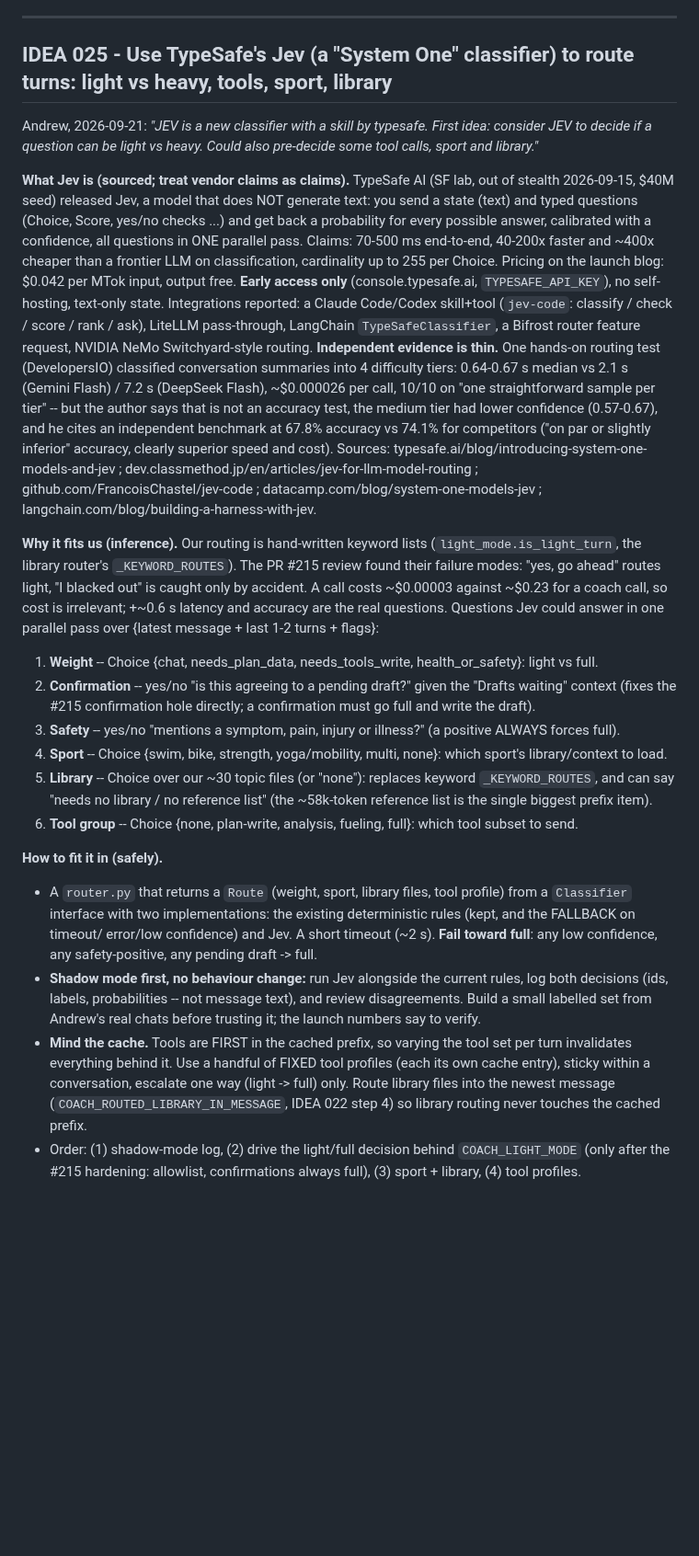
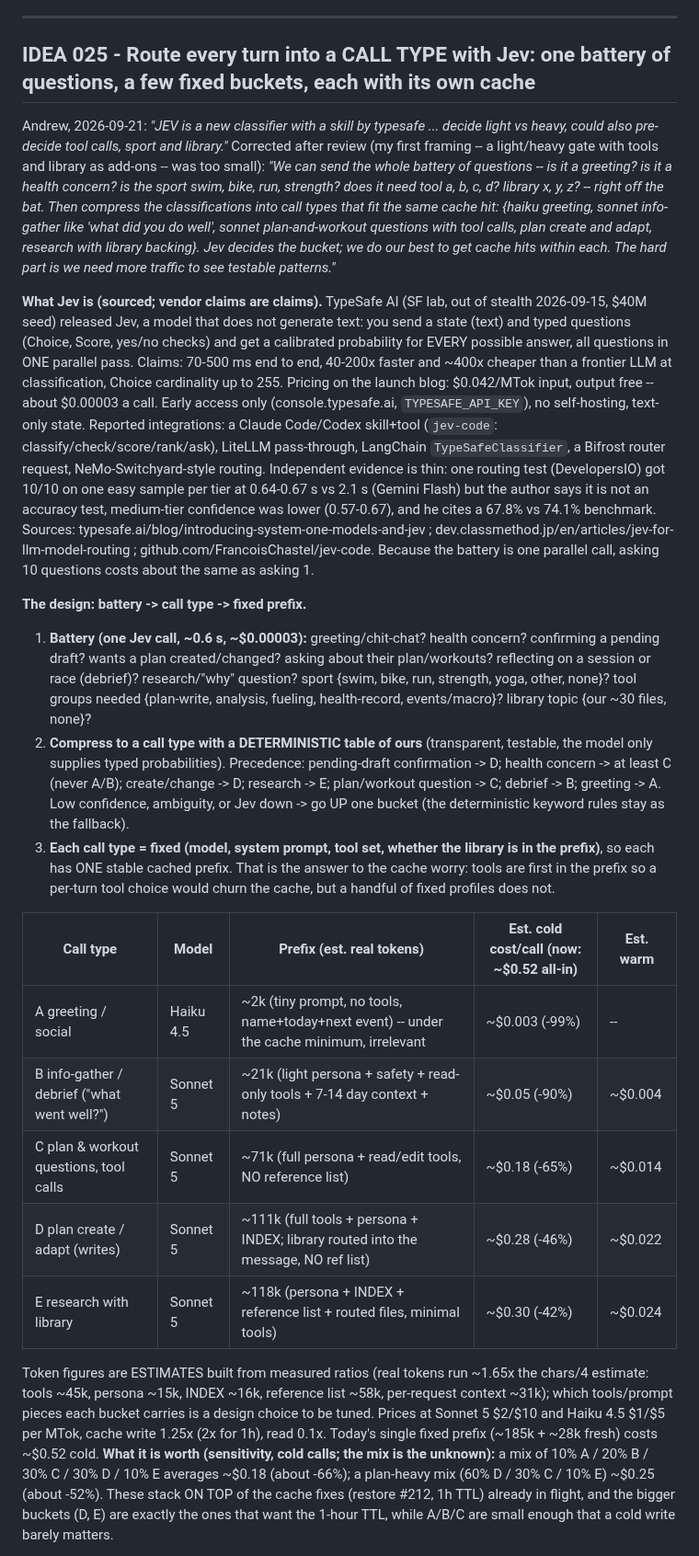
Before and after one commit to ashaber/swim-coach, a Markdown page: IDEAS.md, the part around one of its changes. Shown at 92% size. GitHub-like rendering; blank space fills up the shorter version.

Commit message:
docs: rewrite IDEA 025 as a call-type router (battery -> buckets -> fixed cache prefix)
Co-Authored-By: Claude Sonnet 5 <noreply@anthropic.com>

```diff
--- a/IDEAS.md
+++ b/IDEAS.md
@@ -1324,54 +1324,57 @@ usage mix differs, so this is not a controlled comparison).
 
 ---
 
-## IDEA 025 - Use TypeSafe's Jev (a "System One" classifier) to route turns: light vs heavy, tools, sport, library
+## IDEA 025 - Route every turn into a CALL TYPE with Jev: one battery of questions, a few fixed buckets, each with its own cache
 
-Andrew, 2026-09-21: *"JEV is a new classifier with a skill by typesafe. First idea: consider JEV to decide if
-a question can be light vs heavy. Could also pre-decide some tool calls, sport and library."*
+Andrew, 2026-09-21: *"JEV is a new classifier with a skill by typesafe ... decide light vs heavy, could also
+pre-decide tool calls, sport and library."* Corrected after review (my first framing -- a light/heavy gate with
+tools and library as add-ons -- was too small): *"We can send the whole battery of questions -- is it a
+greeting? is it a health concern? is the sport swim, bike, run, strength? does it need tool a, b, c, d? library
+x, y, z? -- right off the bat. Then compress the classifications into call types that fit the same cache hit:
+{haiku greeting, sonnet info-gather like 'what did you do well', sonnet plan-and-workout questions with tool
+calls, plan create and adapt, research with library backing}. Jev decides the bucket; we do our best to get cache
+hits within each. The hard part is we need more traffic to see testable patterns."*
 
-**What Jev is (sourced; treat vendor claims as claims).** TypeSafe AI (SF lab, out of stealth 2026-09-15,
-$40M seed) released Jev, a model that does NOT generate text: you send a state (text) and typed questions
-(Choice, Score, yes/no checks ...) and get back a probability for every possible answer, calibrated with a
-confidence, all questions in ONE parallel pass. Claims: 70-500 ms end-to-end, 40-200x faster and ~400x cheaper
-than a frontier LLM on classification, cardinality up to 255 per Choice. Pricing on the launch blog: $0.042 per
-MTok input, output free. **Early access only** (console.typesafe.ai, `TYPESAFE_API_KEY`), no self-hosting,
-text-only state. Integrations reported: a Claude Code/Codex skill+tool (`jev-code`: classify / check / score /
-rank / ask), LiteLLM pass-through, LangChain `TypeSafeClassifier`, a Bifrost router feature request, NVIDIA
-NeMo Switchyard-style routing.
-**Independent evidence is thin.** One hands-on routing test (DevelopersIO) classified conversation summaries
-into 4 difficulty tiers: 0.64-0.67 s median vs 2.1 s (Gemini Flash) / 7.2 s (DeepSeek Flash), ~$0.000026 per
-call, 10/10 on "one straightforward sample per tier" -- but the author says that is not an accuracy test, the
-medium tier had lower confidence (0.57-0.67), and he cites an independent benchmark at 67.8% accuracy vs 74.1%
-for competitors ("on par or slightly inferior" accuracy, clearly superior speed and cost).
-Sources: typesafe.ai/blog/introducing-system-one-models-and-jev ; dev.classmethod.jp/en/articles/jev-for-llm-model-routing ;
-github.com/FrancoisChastel/jev-code ; datacamp.com/blog/system-one-models-jev ; langchain.com/blog/building-a-harness-with-jev.
+**What Jev is (sourced; vendor claims are claims).** TypeSafe AI (SF lab, out of stealth 2026-09-15, $40M seed)
+released Jev, a model that does not generate text: you send a state (text) and typed questions (Choice, Score,
+yes/no checks) and get a calibrated probability for EVERY possible answer, all questions in ONE parallel pass.
+Claims: 70-500 ms end to end, 40-200x faster and ~400x cheaper than a frontier LLM at classification, Choice
+cardinality up to 255. Pricing on the launch blog: $0.042/MTok input, output free -- about $0.00003 a call.
+Early access only (console.typesafe.ai, `TYPESAFE_API_KEY`), no self-hosting, text-only state. Reported
+integrations: a Claude Code/Codex skill+tool (`jev-code`: classify/check/score/rank/ask), LiteLLM pass-through,
+LangChain `TypeSafeClassifier`, a Bifrost router request, NeMo-Switchyard-style routing. Independent evidence is
+thin: one routing test (DevelopersIO) got 10/10 on one easy sample per tier at 0.64-0.67 s vs 2.1 s (Gemini
+Flash) but the author says it is not an accuracy test, medium-tier confidence was lower (0.57-0.67), and he
+cites a 67.8% vs 74.1% benchmark. Sources: typesafe.ai/blog/introducing-system-one-models-and-jev ;
+dev.classmethod.jp/en/articles/jev-for-llm-model-routing ; github.com/FrancoisChastel/jev-code.
+Because the battery is one parallel call, asking 10 questions costs about the same as asking 1.
 
-**Why it fits us (inference).** Our routing is hand-written keyword lists (`light_mode.is_light_turn`, the
-library router's `_KEYWORD_ROUTES`). The PR #215 review found their failure modes: "yes, go ahead" routes
-light, "I blacked out" is caught only by accident. A call costs ~$0.00003 against ~$0.23 for a coach call, so
-cost is irrelevant; +~0.6 s latency and accuracy are the real questions. Questions Jev could answer in one
-parallel pass over {latest message + last 1-2 turns + flags}:
-1. **Weight** -- Choice {chat, needs_plan_data, needs_tools_write, health_or_safety}: light vs full.
-2. **Confirmation** -- yes/no "is this agreeing to a pending draft?" given the "Drafts waiting" context
-   (fixes the #215 confirmation hole directly; a confirmation must go full and write the draft).
-3. **Safety** -- yes/no "mentions a symptom, pain, injury or illness?" (a positive ALWAYS forces full).
-4. **Sport** -- Choice {swim, bike, strength, yoga/mobility, multi, none}: which sport's library/context to load.
-5. **Library** -- Choice over our ~30 topic files (or "none"): replaces keyword `_KEYWORD_ROUTES`, and can say
-   "needs no library / no reference list" (the ~58k-token reference list is the single biggest prefix item).
-6. **Tool group** -- Choice {none, plan-write, analysis, fueling, full}: which tool subset to send.
+**The design: battery -> call type -> fixed prefix.**
+1. **Battery (one Jev call, ~0.6 s, ~$0.00003):** greeting/chit-chat? health concern? confirming a pending draft?
+   wants a plan created/changed? asking about their plan/workouts? reflecting on a session or race (debrief)?
+   research/"why" question? sport {swim, bike, run, strength, yoga, other, none}? tool groups needed {plan-write,
+   analysis, fueling, health-record, events/macro}? library topic {our ~30 files, none}?
+2. **Compress to a call type with a DETERMINISTIC table of ours** (transparent, testable, the model only supplies
+   typed probabilities). Precedence: pending-draft confirmation -> D; health concern -> at least C (never A/B);
+   create/change -> D; research -> E; plan/workout question -> C; debrief -> B; greeting -> A. Low confidence,
+   ambiguity, or Jev down -> go UP one bucket (the deterministic keyword rules stay as the fallback).
+3. **Each call type = fixed (model, system prompt, tool set, whether the library is in the prefix)**, so each has
+   ONE stable cached prefix. That is the answer to the cache worry: tools are first in the prefix so a per-turn
+   tool choice would churn the cache, but a handful of fixed profiles does not.
 
-**How to fit it in (safely).**
-- A `router.py` that returns a `Route` (weight, sport, library files, tool profile) from a `Classifier`
-  interface with two implementations: the existing deterministic rules (kept, and the FALLBACK on timeout/
-  error/low confidence) and Jev. A short timeout (~2 s). **Fail toward full**: any low confidence, any
-  safety-positive, any pending draft -> full.
-- **Shadow mode first, no behaviour change:** run Jev alongside the current rules, log both decisions (ids,
-  labels, probabilities -- not message text), and review disagreements. Build a small labelled set from
-  Andrew's real chats before trusting it; the launch numbers say to verify.
-- **Mind the cache.** Tools are FIRST in the cached prefix, so varying the tool set per turn invalidates
-  everything behind it. Use a handful of FIXED tool profiles (each its own cache entry), sticky within a
-  conversation, escalate one way (light -> full) only. Route library files into the newest message
-  (`COACH_ROUTED_LIBRARY_IN_MESSAGE`, IDEA 022 step 4) so library routing never touches the cached prefix.
-- Order: (1) shadow-mode log, (2) drive the light/full decision behind `COACH_LIGHT_MODE` (only after the
-  #215 hardening: allowlist, confirmations always full), (3) sport + library, (4) tool profiles.
+| Call type | Model | Prefix (est. real tokens) | Est. cold cost/call (now: ~$0.52 all-in) | Est. warm |
+|---|---|---|---|---|
+| A greeting / social | Haiku 4.5 | ~2k (tiny prompt, no tools, name+today+next event) -- under the cache minimum, irrelevant | ~$0.003 (-99%) | -- |
+| B info-gather / debrief ("what went well?") | Sonnet 5 | ~21k (light persona + safety + read-only tools + 7-14 day context + notes) | ~$0.05 (-90%) | ~$0.004 |
+| C plan & workout questions, tool calls | Sonnet 5 | ~71k (full persona + read/edit tools, NO reference list) | ~$0.18 (-65%) | ~$0.014 |
+| D plan create / adapt (writes) | Sonnet 5 | ~111k (full tools + persona + INDEX; library routed into the message, NO ref list) | ~$0.28 (-46%) | ~$0.022 |
+| E research with library | Sonnet 5 | ~118k (persona + INDEX + reference list + routed files, minimal tools) | ~$0.30 (-42%) | ~$0.024 |
+Token figures are ESTIMATES built from measured ratios (real tokens run ~1.65x the chars/4 estimate: tools ~45k,
+persona ~15k, INDEX ~16k, reference list ~58k, per-request context ~31k); which tools/prompt pieces each bucket
+carries is a design choice to be tuned. Prices at Sonnet 5 $2/$10 and Haiku 4.5 $1/$5 per MTok, cache write 1.25x
+(2x for 1h), read 0.1x. Today's single fixed prefix (~185k + ~28k fresh) costs ~$0.52 cold.
+**What it is worth (sensitivity, cold calls; the mix is the unknown):** a mix of 10% A / 20% B / 30% C / 30% D /
+10% E averages ~$0.18 (about -66%); a plan-heavy mix (60% D / 30% C / 10% E) ~$0.25 (about -52%). These stack ON
+TOP of the cache fixes (restore #212, 1h TTL) already in flight, and the bigger buckets (D, E) are exactly the
+ones that want the 1-hour TTL, while A/B/C are small enough that a cold write barely matters.
 
```
Also changed, not shown: other parts of IDEAS.md (+31 -7 lines).
